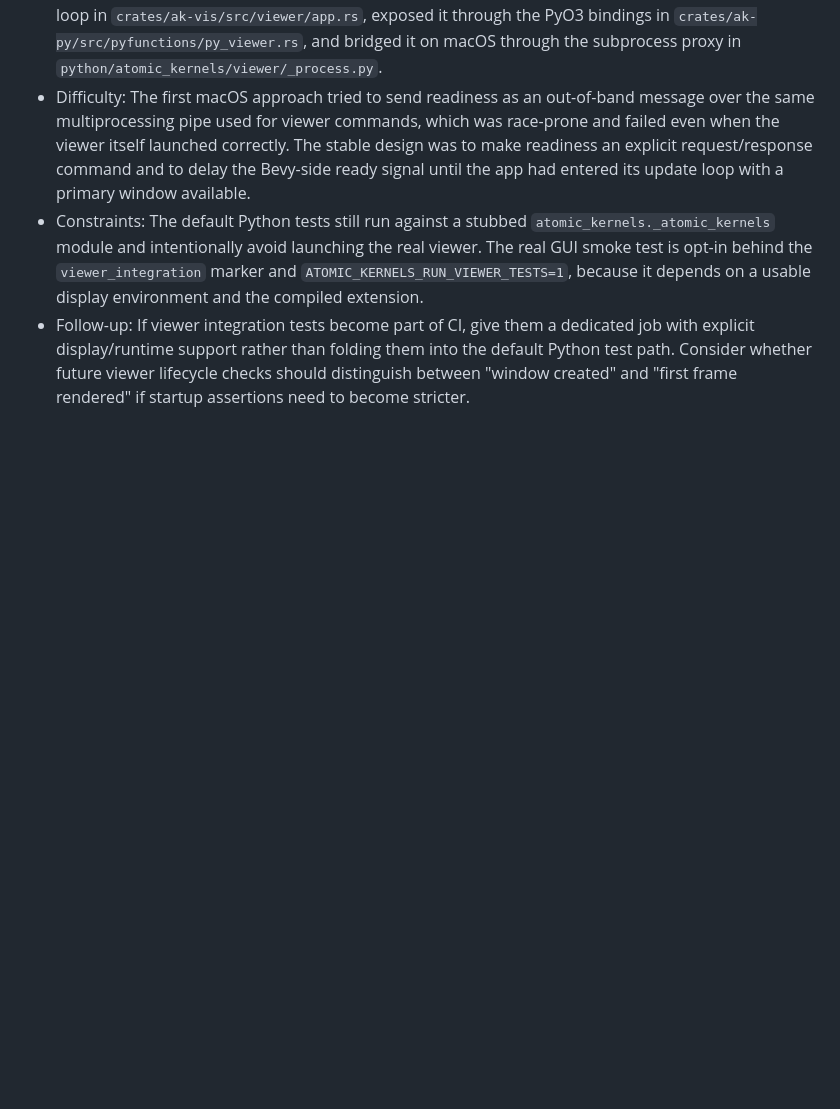
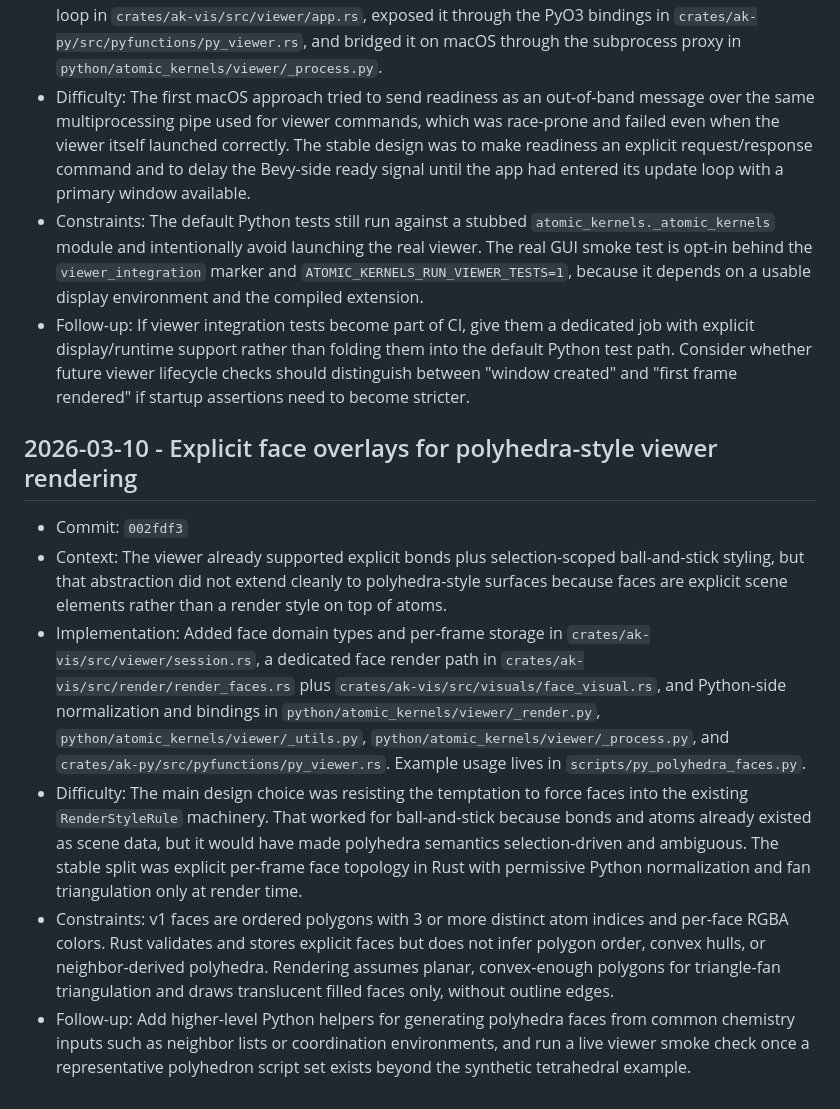
Before and after one commit to Mads-PeterVC/atomic-kernels, a Markdown page: docs/agent-development-notes.md, the part around the change. Drawn GitHub-style; blank space fills up the shorter version.

Commit message:
Update agent notes for face overlays

```diff
--- a/docs/agent-development-notes.md
+++ b/docs/agent-development-notes.md
@@ -130,3 +130,34 @@ and format defined in
   test path. Consider whether future viewer lifecycle checks should distinguish between
   "window created" and "first frame rendered" if startup assertions need to become
   stricter.
+
+## 2026-03-10 - Explicit face overlays for polyhedra-style viewer rendering
+
+- Commit: `002fdf3`
+- Context: The viewer already supported explicit bonds plus selection-scoped
+  ball-and-stick styling, but that abstraction did not extend cleanly to
+  polyhedra-style surfaces because faces are explicit scene elements rather than a
+  render style on top of atoms.
+- Implementation: Added face domain types and per-frame storage in
+  `crates/ak-vis/src/viewer/session.rs`, a dedicated face render path in
+  `crates/ak-vis/src/render/render_faces.rs` plus
+  `crates/ak-vis/src/visuals/face_visual.rs`, and Python-side normalization and
+  bindings in `python/atomic_kernels/viewer/_render.py`,
+  `python/atomic_kernels/viewer/_utils.py`, `python/atomic_kernels/viewer/_process.py`,
+  and `crates/ak-py/src/pyfunctions/py_viewer.rs`. Example usage lives in
+  `scripts/py_polyhedra_faces.py`.
+- Difficulty: The main design choice was resisting the temptation to force faces into the
+  existing `RenderStyleRule` machinery. That worked for ball-and-stick because bonds and
+  atoms already existed as scene data, but it would have made polyhedra semantics
+  selection-driven and ambiguous. The stable split was explicit per-frame face topology
+  in Rust with permissive Python normalization and fan triangulation only at render
+  time.
+- Constraints: v1 faces are ordered polygons with 3 or more distinct atom indices and
+  per-face RGBA colors. Rust validates and stores explicit faces but does not infer
+  polygon order, convex hulls, or neighbor-derived polyhedra. Rendering assumes planar,
+  convex-enough polygons for triangle-fan triangulation and draws translucent filled
+  faces only, without outline edges.
+- Follow-up: Add higher-level Python helpers for generating polyhedra faces from common
+  chemistry inputs such as neighbor lists or coordination environments, and run a live
+  viewer smoke check once a representative polyhedron script set exists beyond the
+  synthetic tetrahedral example.
```
